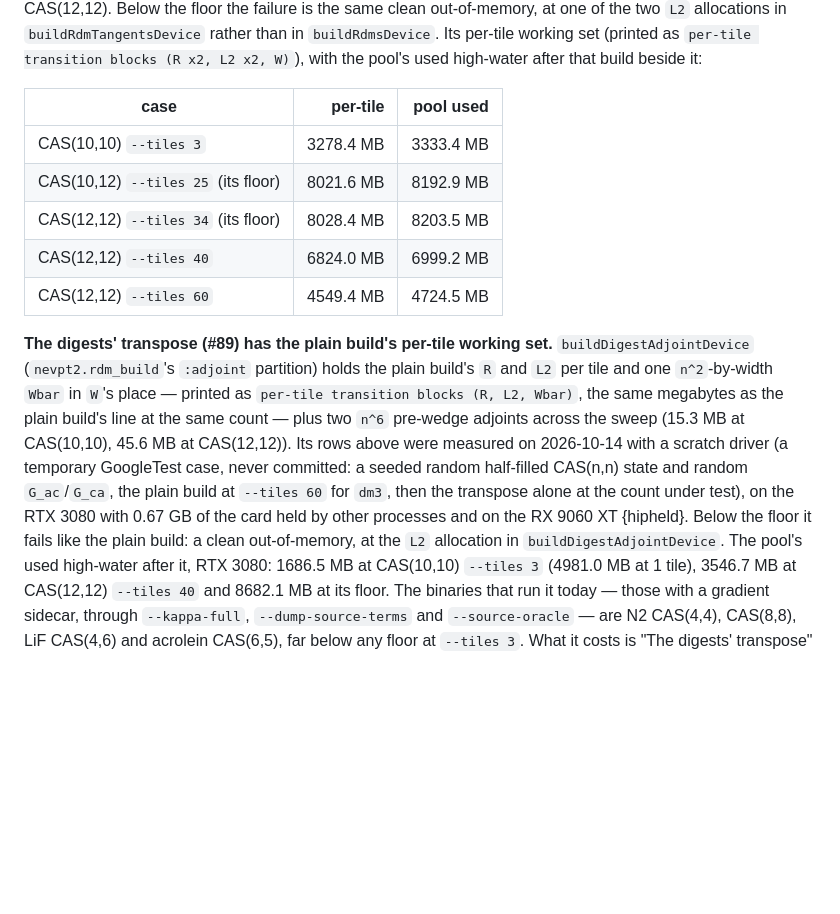
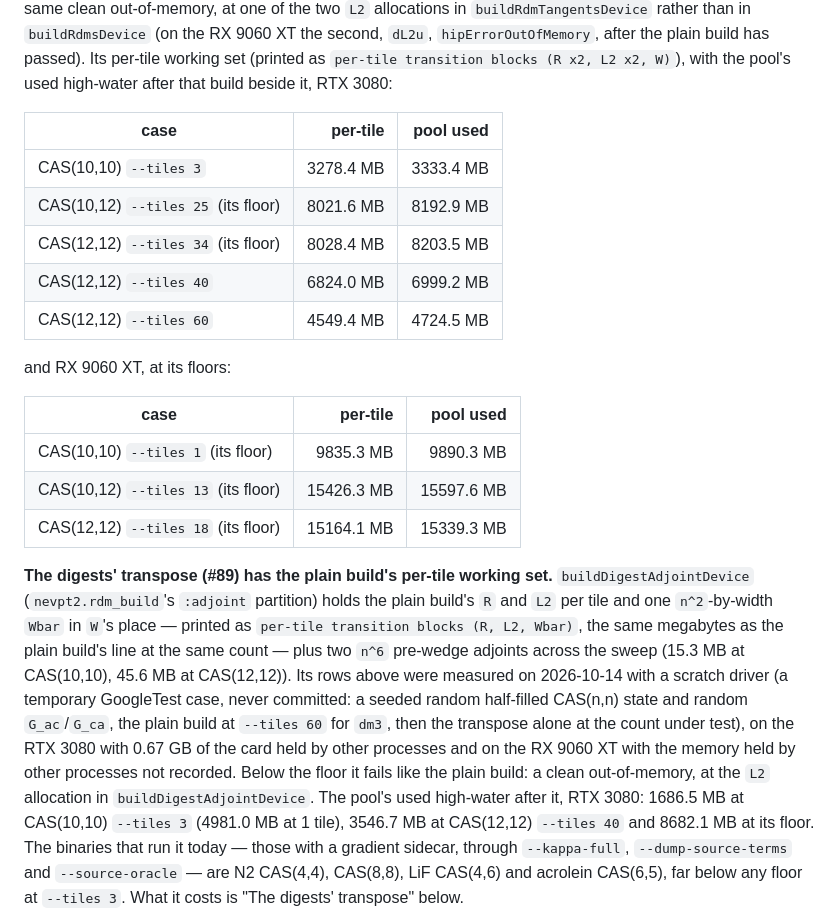
Before and after one commit to whatDiracIsCooking/nevpt2-gpu-demo, a Markdown page: docs/performance.md, the part around one of its changes. GitHub-like rendering; blank space fills up the shorter version.

```diff
--- a/docs/performance.md
+++ b/docs/performance.md
@@ -516,7 +555,9 @@ CAS(10,12), 34 against 17 at CAS(12,12). Below the floor the failure is the
 same clean out-of-memory, at one of the two `L2` allocations in
-`buildRdmTangentsDevice` rather than in `buildRdmsDevice`. Its per-tile
+`buildRdmTangentsDevice` rather than in `buildRdmsDevice` (on the RX 9060 XT
+the second, `dL2u`, `hipErrorOutOfMemory`, after the plain build has
+passed). Its per-tile
 working set (printed as `per-tile transition blocks (R x2, L2 x2, W)`), with
-the pool's used high-water after that build beside it:
+the pool's used high-water after that build beside it, RTX 3080:
 
 | case | per-tile | pool used |
 |---|---:|---:|
@@ -525,6 +566,14 @@ the pool's used high-water after that build beside it:
 | CAS(12,12) `--tiles 34` (its floor) | 8028.4 MB | 8203.5 MB |
 | CAS(12,12) `--tiles 40` | 6824.0 MB | 6999.2 MB |
 | CAS(12,12) `--tiles 60` | 4549.4 MB | 4724.5 MB |
+
+and RX 9060 XT, at its floors:
+
+| case | per-tile | pool used |
+|---|---:|---:|
+| CAS(10,10) `--tiles 1` (its floor) | 9835.3 MB | 9890.3 MB |
+| CAS(10,12) `--tiles 13` (its floor) | 15426.3 MB | 15597.6 MB |
+| CAS(12,12) `--tiles 18` (its floor) | 15164.1 MB | 15339.3 MB |
 
 **The digests' transpose (#89) has the plain build's per-tile working set.**
 `buildDigestAdjointDevice` (`nevpt2.rdm_build`'s `:adjoint` partition) holds
@@ -537,7 +586,7 @@ driver (a temporary GoogleTest case, never committed: a seeded random
 half-filled CAS(n,n) state and random `G_ac`/`G_ca`, the plain build at
 `--tiles 60` for `dm3`, then the transpose alone at the count under test),
 on the RTX 3080 with 0.67 GB of the card held by other processes and on the
-RX 9060 XT {hipheld}. Below the floor it fails like the plain build: a clean
+RX 9060 XT with the memory held by other processes not recorded. Below the floor it fails like the plain build: a clean
 out-of-memory, at the `L2` allocation in `buildDigestAdjointDevice`. The
 pool's used high-water after it, RTX 3080: 1686.5 MB at CAS(10,10) `--tiles
 3` (4981.0 MB at 1 tile), 3546.7 MB at CAS(12,12) `--tiles 40` and 8682.1 MB
```
Also changed, not shown: other parts of docs/performance.md (+54 -15 lines).
